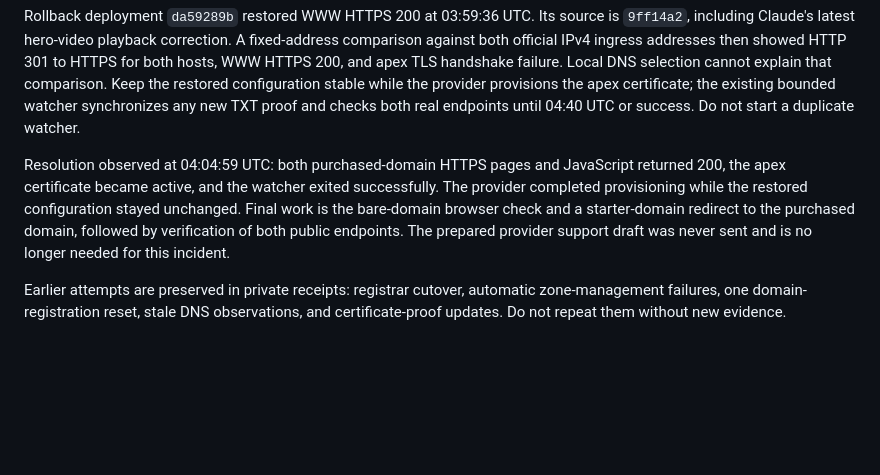
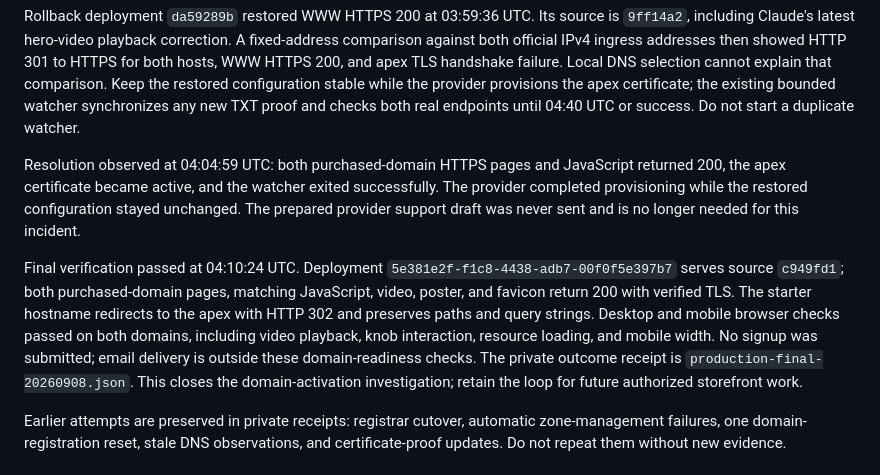
Before and after one commit to PoetLemar/sohocozy-website, a Markdown page: AUTORESEARCH.md, the part around the change. Rendered like a GitHub page; blank space fills up the shorter version.

Commit message:
Close the verified SOHOCOZY domain activation investigation

```diff
--- a/AUTORESEARCH.md
+++ b/AUTORESEARCH.md
@@ -35,7 +35,9 @@ Experiment 001 observation at 03:58 UTC: apex TLS remained unavailable and WWW r
 
 Rollback deployment `da59289b` restored WWW HTTPS 200 at 03:59:36 UTC. Its source is `9ff14a2`, including Claude's latest hero-video playback correction. A fixed-address comparison against both official IPv4 ingress addresses then showed HTTP 301 to HTTPS for both hosts, WWW HTTPS 200, and apex TLS handshake failure. Local DNS selection cannot explain that comparison. Keep the restored configuration stable while the provider provisions the apex certificate; the existing bounded watcher synchronizes any new TXT proof and checks both real endpoints until 04:40 UTC or success. Do not start a duplicate watcher.
 
-Resolution observed at 04:04:59 UTC: both purchased-domain HTTPS pages and JavaScript returned 200, the apex certificate became active, and the watcher exited successfully. The provider completed provisioning while the restored configuration stayed unchanged. Final work is the bare-domain browser check and a starter-domain redirect to the purchased domain, followed by verification of both public endpoints. The prepared provider support draft was never sent and is no longer needed for this incident.
+Resolution observed at 04:04:59 UTC: both purchased-domain HTTPS pages and JavaScript returned 200, the apex certificate became active, and the watcher exited successfully. The provider completed provisioning while the restored configuration stayed unchanged. The prepared provider support draft was never sent and is no longer needed for this incident.
+
+Final verification passed at 04:10:24 UTC. Deployment `5e381e2f-f1c8-4438-adb7-00f0f5e397b7` serves source `c949fd1`; both purchased-domain pages, matching JavaScript, video, poster, and favicon return 200 with verified TLS. The starter hostname redirects to the apex with HTTP 302 and preserves paths and query strings. Desktop and mobile browser checks passed on both domains, including video playback, knob interaction, resource loading, and mobile width. No signup was submitted; email delivery is outside these domain-readiness checks. The private outcome receipt is `production-final-20260908.json`. This closes the domain-activation investigation; retain the loop for future authorized storefront work.
 
 Earlier attempts are preserved in private receipts: registrar cutover, automatic zone-management failures, one domain-registration reset, stale DNS observations, and certificate-proof updates. Do not repeat them without new evidence.
 
```
